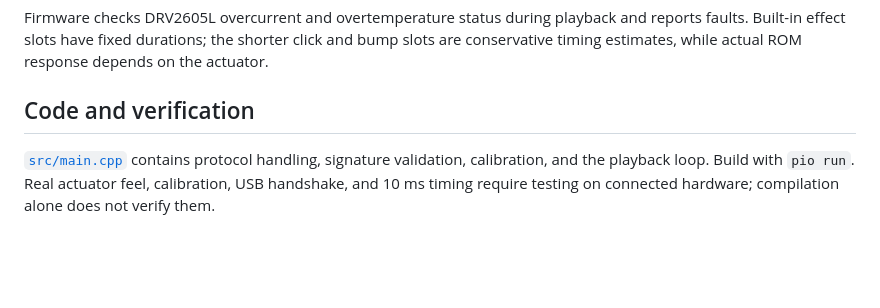
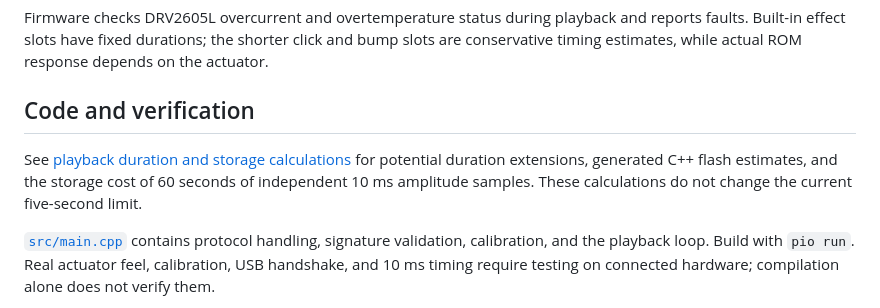
Before and after one commit to AddeyX/LRA-LAB, a Markdown page: firmware/README.md, the part around the change. Drawn GitHub-style; blank space fills up the shorter version.

Commit message:
docs: explain playback duration and storage limits

```diff
--- a/firmware/README.md
+++ b/firmware/README.md
@@ -58,6 +58,8 @@ Firmware checks DRV2605L overcurrent and overtemperature status during playback
 
 ## Code and verification
 
+See [playback duration and storage calculations](docs/duration-and-storage.md) for potential duration extensions, generated C++ flash estimates, and the storage cost of 60 seconds of independent 10 ms amplitude samples. These calculations do not change the current five-second limit.
+
 [`src/main.cpp`](src/main.cpp) contains protocol handling, signature validation, calibration, and the playback loop. Build with `pio run`. Real actuator feel, calibration, USB handshake, and 10 ms timing require testing on connected hardware; compilation alone does not verify them.
 
 See [root README](../README.md) for project overview and [web app README](../webapp/README.md) for the editor workflow.
```
Also changed, not shown: README.md (+2 -0 lines), firmware/docs/duration-and-storage.md (added, +99 -0 lines).
